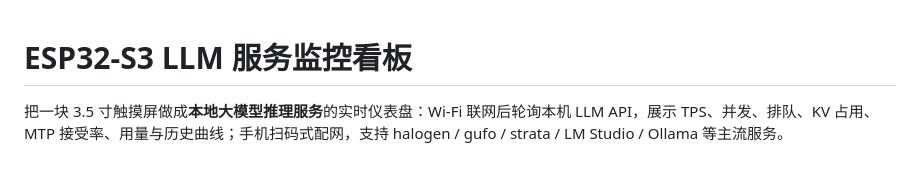
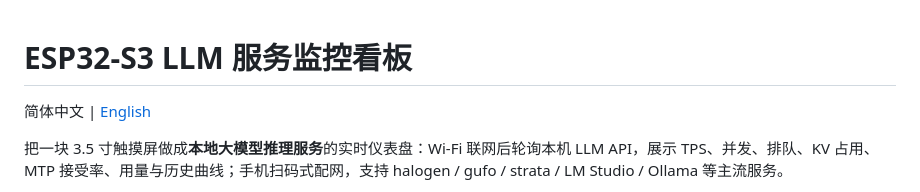
Before and after one commit to LAZTUDIO/ESP32-WIFI-Dashboard, a Markdown page: README.md, the part around the change. GitHub-like rendering; blank space fills up the shorter version.

Commit message:
补充英文 README 并设置远程仓库名
- 新增 README.en.md（English），与中文 README 互相链接
- 远程地址指向 esp32-llm-dashboard 仓库

```diff
--- a/README.md
+++ b/README.md
@@ -1,4 +1,6 @@
 # ESP32-S3 LLM 服务监控看板
+
+简体中文 | [English](README.en.md)
 
 把一块 3.5 寸触摸屏做成**本地大模型推理服务**的实时仪表盘：Wi-Fi 联网后轮询本机 LLM API，展示 TPS、并发、排队、KV 占用、MTP 接受率、用量与历史曲线；手机扫码式配网，支持 halogen / gufo / strata / LM Studio / Ollama 等主流服务。
 
```
Also changed, not shown: README.en.md (added, +155 -0 lines).
